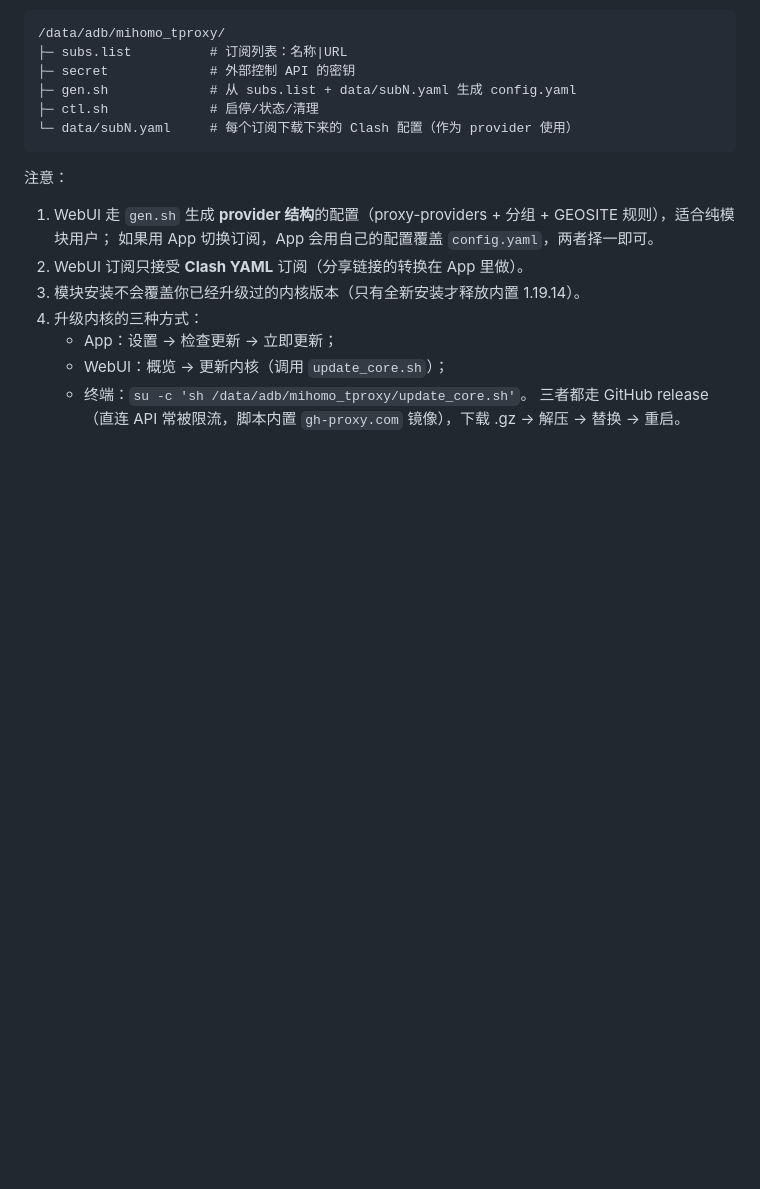
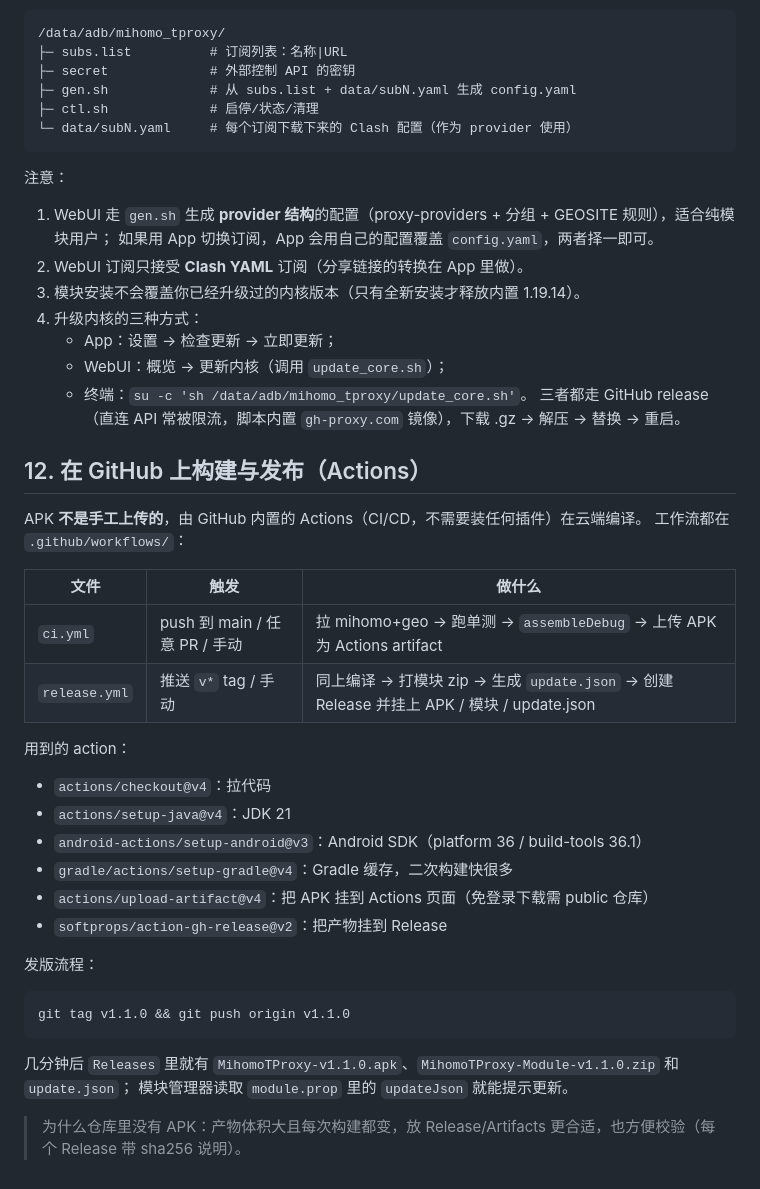
Before and after one commit to De4869/tunclash, a Markdown page: README.md, the part around one of its changes. Drawn GitHub-style; blank space fills up the shorter version.

Commit message:
docs: add redacted screenshots and GitHub Actions section

````diff
--- a/README.md
+++ b/README.md
@@ -203,3 +221,33 @@ WebUI 的独立运行时靠这几个文件：
    - WebUI：概览 → 更新内核（调用 `update_core.sh`）；
    - 终端：`su -c 'sh /data/adb/mihomo_tproxy/update_core.sh'`。
    三者都走 GitHub release（直连 API 常被限流，脚本内置 `gh-proxy.com` 镜像），下载 .gz → 解压 → 替换 → 重启。
+
+## 12. 在 GitHub 上构建与发布（Actions）
+
+APK **不是手工上传的**，由 GitHub 内置的 Actions（CI/CD，不需要装任何插件）在云端编译。
+工作流都在 `.github/workflows/`：
+
+| 文件 | 触发 | 做什么 |
+|---|---|---|
+| `ci.yml` | push 到 main / 任意 PR / 手动 | 拉 mihomo+geo → 跑单测 → `assembleDebug` → 上传 APK 为 Actions artifact |
+| `release.yml` | 推送 `v*` tag / 手动 | 同上编译 → 打模块 zip → 生成 `update.json` → 创建 Release 并挂上 APK / 模块 / update.json |
+
+用到的 action：
+
+- `actions/checkout@v4`：拉代码
+- `actions/setup-java@v4`：JDK 21
+- `android-actions/setup-android@v3`：Android SDK（platform 36 / build-tools 36.1）
+- `gradle/actions/setup-gradle@v4`：Gradle 缓存，二次构建快很多
+- `actions/upload-artifact@v4`：把 APK 挂到 Actions 页面（免登录下载需 public 仓库）
+- `softprops/action-gh-release@v2`：把产物挂到 Release
+
+发版流程：
+
+```bash
+git tag v1.1.0 && git push origin v1.1.0
+```
+
+几分钟后 `Releases` 里就有 `MihomoTProxy-v1.1.0.apk`、`MihomoTProxy-Module-v1.1.0.zip` 和 `update.json`；
+模块管理器读取 `module.prop` 里的 `updateJson` 就能提示更新。
+
+> 为什么仓库里没有 APK：产物体积大且每次构建都变，放 Release/Artifacts 更合适，也方便校验（每个 Release 带 sha256 说明）。
````
Also changed, not shown: other parts of README.md (+19 -1 lines), docs/img/home.png (added), docs/img/logs.png (added), docs/img/platform-test.png (added), docs/img/webui.png (added).
